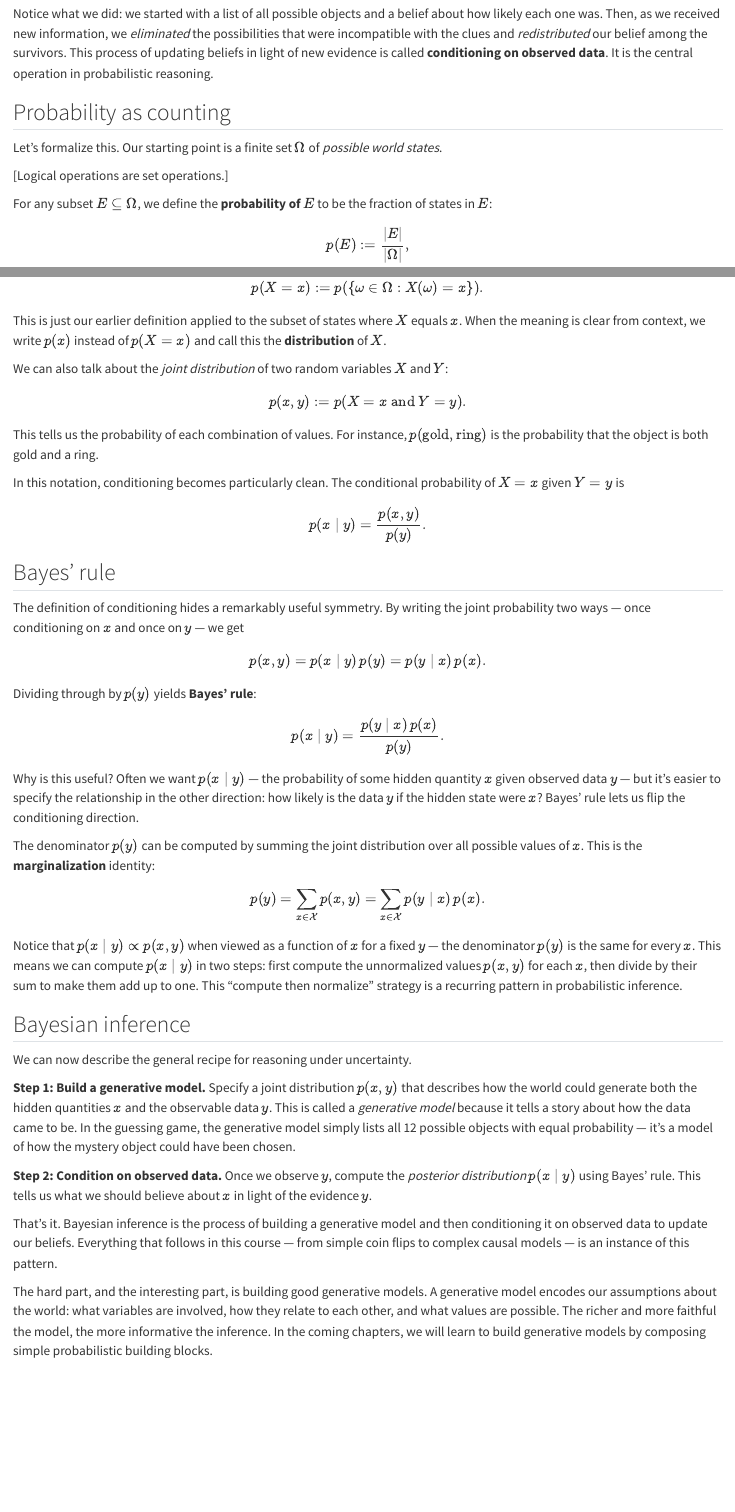
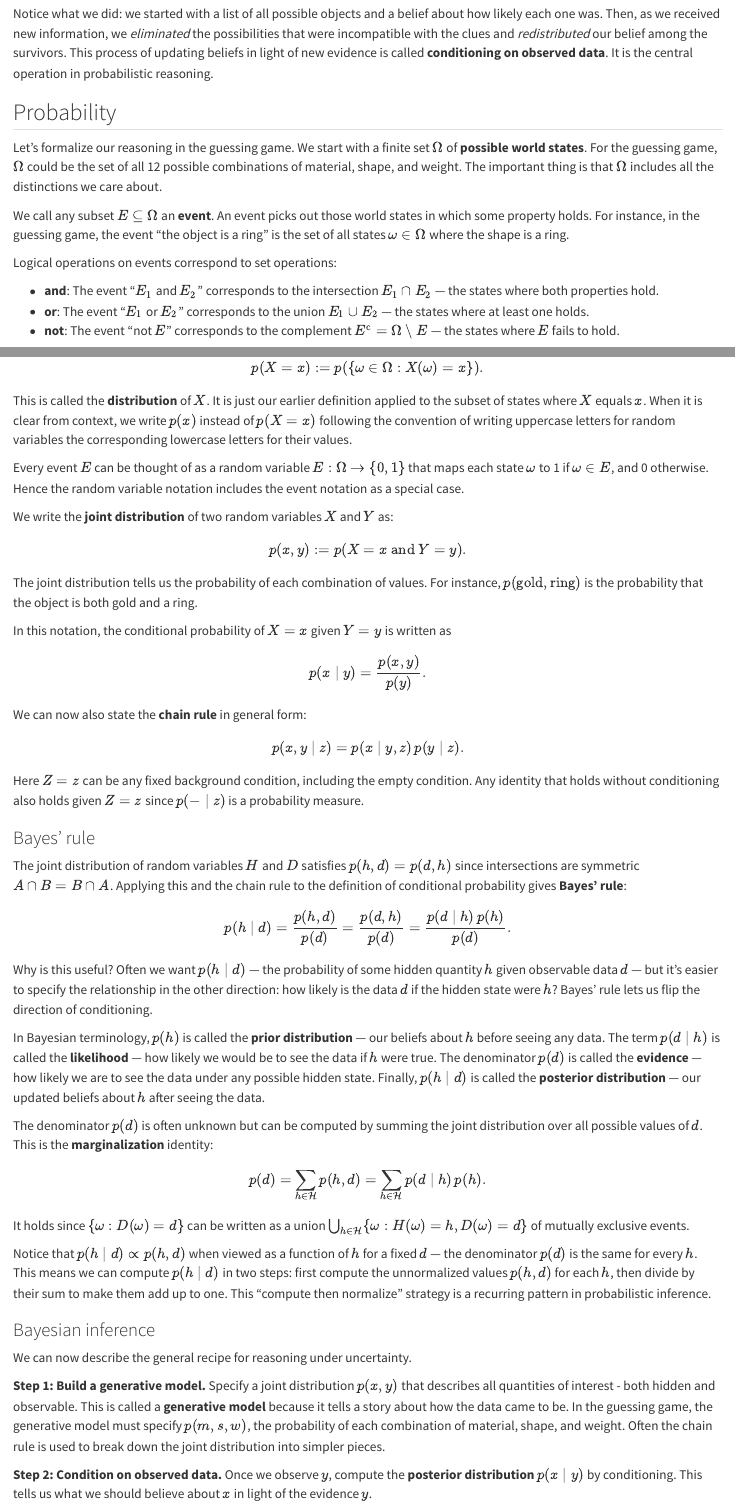
Before and after one commit to MariusFurter/drawing-inferences-notes, a Quarto document (chapters/intro.qmd): the page in a window 1100 px wide, from 810 px down before the commit and from 750 px down after it, so that both start at the same text, and a second part further down, joined at a grey line. Rendered offline with R 4.5, knitr and Pandoc in place of Quarto, with nearby package versions.

Commit message:
probability

```diff
--- a/_quarto.yml
+++ b/_quarto.yml
@@ -6,13 +6,14 @@
   title: "Drawing Inferences"
   author: "Marius Furter"
   date: today
-  sidebar:
-    logo: images/drawing-inferences-logo.png
-    tools: []
   navbar:
     background: none
     title: " "
     search: true
+  sidebar:
+    logo: images/drawing-inferences-logo.png
+    tools: []
+  reader-mode: true
   chapters:
     - index.qmd
     - chapters/intro.qmd
--- a/chapters/intro.qmd
+++ b/chapters/intro.qmd
@@ -28,12 +26,13 @@
 
 Notice what we did: we started with a list of all possible objects and a belief about how likely each one was. Then, as we received new information, we *eliminated* the possibilities that were incompatible with the clues and *redistributed* our belief among the survivors. This process of updating beliefs in light of new evidence is called **conditioning on observed data**. It is the central operation in probabilistic reasoning.
 
-## Probability as counting
+## Probability
+Let's formalize our reasoning in the guessing game. We start with a finite set $\Omega$ of **possible world states**. For the guessing game, $\Omega$ could be the set of all 12 possible combinations of material, shape, and weight. The important thing is that $\Omega$ includes all the distinctions we care about.
 
-Let's formalize this. Our starting point is a finite set $\Omega$ of *possible world states*.
+We call any subset $E \subseteq \Omega$ an **event**. An event picks out those world states in which some property holds. For instance, in the guessing game, the event "the object is a ring" is the set of all states $\omega \in \Omega$ where the shape is a ring.
 
-[Logical operations are set operations.]
+Logical operations on events correspond to set operations:
 
-For any subset $E \subseteq \Omega$, we define the **probability of $E$** to be the fraction of states in $E$:
-$$
-p(E) := \frac{|E|}{|\Omega|},
+- **and**: The event "$E_1$ and $E_2$" corresponds to the intersection $E_1 \cap E_2$ — the states where both properties hold.
+- **or**: The event "$E_1$ or $E_2$" corresponds to the union $E_1 \cup E_2$ — the states where at least one holds.
+- **not**: The event "not $E$" corresponds to the complement $E^\text{c} = \Omega \setminus E$ — the states where $E$ fails to hold.
@@ -77,54 +72,61 @@
 p(X = x) := p(\{\omega \in \Omega : X(\omega) = x\}).
 $$
 
-This is just our earlier definition applied to the subset of states where $X$ equals $x$. When the meaning is clear from context, we write $p(x)$ instead of $p(X = x)$ and call this the **distribution** of $X$.
+This is called the **distribution** of $X$. It is just our earlier definition applied to the subset of states where $X$ equals $x$. When it is clear from context, we write $p(x)$ instead of $p(X = x)$ following the convention of writing uppercase letters for random variables the corresponding lowercase letters for their values.
 
-We can also talk about the *joint distribution* of two random variables $X$ and $Y$:
+Every event $E$ can be thought of as a random variable $E : \Omega \to \{0, 1\}$ that maps each state $\omega$ to 1 if $\omega \in E$, and 0 otherwise. Hence the random variable notation includes the event notation as a special case.
+
+We write the **joint distribution** of two random variables $X$ and $Y$ as:
 
 $$
 p(x, y) := p(X = x \text{ and } Y = y).
 $$
 
-This tells us the probability of each combination of values. For instance, $p(\text{gold}, \text{ring})$ is the probability that the object is both gold and a ring.
+The joint distribution tells us the probability of each combination of values. For instance, $p(\text{gold}, \text{ring})$ is the probability that the object is both gold and a ring.
 
-In this notation, conditioning becomes particularly clean. The conditional probability of $X = x$ given $Y = y$ is
+In this notation, the conditional probability of $X = x$ given $Y = y$ is written as
 
 $$
 p(x \mid y) = \frac{p(x, y)}{p(y)}.
 $$
 
-## Bayes' rule
+We can now also state the **chain rule** in general form:
+$$
+p(x, y \mid z) = p(x \mid y, z) \, p(y \mid z).
+$$
 
-The definition of conditioning hides a remarkably useful symmetry. By writing the joint probability two ways — once conditioning on $x$ and once on $y$ — we get
+Here $Z = z$ can be any fixed background condition, including the empty condition. Any identity that holds without conditioning also holds given $Z = z$ since $p(- \mid z)$ is a probability measure.
+
+### Bayes' rule
+The joint distribution of random variables $H$ and $D$ satisfies $p(h, d) = p(d, h)$ since intersections are symmetric $A \cap B = B \cap A$. Applying this and the chain rule to the definition of conditional probability gives **Bayes' rule**:
+$$
+p(h \mid d) = \frac{p(h, d)}{p(d)} = \frac{p(d, h)}{p(d)} = \frac{p(d \mid h) \, p(h)}{p(d)}.
+$$
+
+Why is this useful? Often we want $p(h \mid d)$ — the probability of some hidden quantity $h$ given observable data $d$ — but it's easier to specify the relationship in the other direction: how likely is the data $d$ if the hidden state were $h$? Bayes' rule lets us flip the direction of conditioning.
+
+In Bayesian terminology, $p(h)$ is called the **prior distribution** — our beliefs about $h$ before seeing any data. The term $p(d \mid h)$ is called the **likelihood** — how likely we would be to see the data if $h$ were true. The denominator $p(d)$ is called the **evidence** — how likely we are to see the data under any possible hidden state. Finally, $p(h \mid d)$ is called the **posterior distribution** — our updated beliefs about $h$ after seeing the data.
+
+The denominator $p(d)$ is often unknown but can be computed by summing the joint distribution over all possible values of $d$. This is the **marginalization** identity:
 
 $$
-p(x, y) = p(x \mid y) \, p(y) = p(y \mid x) \, p(x).
+p(d) = \sum_{h \in \mathcal{H}} p(h, d) = \sum_{h \in \mathcal{H}} p(d \mid h) \, p(h).
 $$
 
-Dividing through by $p(y)$ yields **Bayes' rule**:
+It holds since $\{\omega : D(\omega) = d\}$ can be written as a union $\bigcup_{h \in \mathcal{H}} \{\omega : H(\omega) = h, D(\omega) = d\}$ of mutually exclusive events.
 
-$$
-p(x \mid y) = \frac{p(y \mid x) \, p(x)}{p(y)}.
-$$
+Notice that $p(h \mid d) \propto p(h, d)$ when viewed as a function of $h$ for a fixed $d$ — the denominator $p(d)$ is the same for every $h$. This means we can compute $p(h \mid d)$ in two steps: first compute the unnormalized values $p(h, d)$ for each $h$, then divide by their sum to make them add up to one. This "compute then normalize" strategy is a recurring pattern in probabilistic inference.
 
-Why is this useful? Often we want $p(x \mid y)$ — the probability of some hidden quantity $x$ given observed data $y$ — but it's easier to specify the relationship in the other direction: how likely is the data $y$ if the hidden state were $x$? Bayes' rule lets us flip the conditioning direction.
-
-The denominator $p(y)$ can be computed by summing the joint distribution over all possible values of $x$. This is the **marginalization** identity:
-
-$$
-p(y) = \sum_{x \in \mathcal{X}} p(x, y) = \sum_{x \in \mathcal{X}} p(y \mid x) \, p(x).
-$$
-
-Notice that $p(x \mid y) \propto p(x, y)$ when viewed as a function of $x$ for a fixed $y$ — the denominator $p(y)$ is the same for every $x$. This means we can compute $p(x \mid y)$ in two steps: first compute the unnormalized values $p(x, y)$ for each $x$, then divide by their sum to make them add up to one. This "compute then normalize" strategy is a recurring pattern in probabilistic inference.
-
-## Bayesian inference
+### Bayesian inference
 
 We can now describe the general recipe for reasoning under uncertainty.
 
-**Step 1: Build a generative model.** Specify a joint distribution $p(x, y)$ that describes how the world could generate both the hidden quantities $x$ and the observable data $y$. This is called a *generative model* because it tells a story about how the data came to be. In the guessing game, the generative model simply lists all 12 possible objects with equal probability — it's a model of how the mystery object could have been chosen.
+**Step 1: Build a generative model.** Specify a joint distribution $p(x, y)$ that describes all quantities of interest - both hidden and observable. This is called a **generative model** because it tells a story about how the data came to be. In the guessing game, the generative model must specify $p(m,s,w)$, the probability of each combination of material, shape, and weight. Often the chain rule is used to break down the joint distribution into simpler pieces.
 
-**Step 2: Condition on observed data.** Once we observe $y$, compute the *posterior distribution* $p(x \mid y)$ using Bayes' rule. This tells us what we should believe about $x$ in light of the evidence $y$.
+**Step 2: Condition on observed data.** Once we observe $y$, compute the **posterior distribution** $p(x \mid y)$ by conditioning. This tells us what we should believe about $x$ in light of the evidence $y$.
 
-That's it. Bayesian inference is the process of building a generative model and then conditioning it on observed data to update our beliefs. Everything that follows in this course — from simple coin flips to complex causal models — is an instance of this pattern.
+That's it, at least in principle. Bayesian inference is the process of building a generative model and then conditioning it on observed data to update our beliefs. Everything that follows in this course is an instance of this simple pattern. In this course we will learn powerful techniques for building generative models and computing posterior distributions. The challenge is that the more complex our model, the harder it is to compute the posterior distribution. Hence, as the course progresses we will learn increasingly sophisticated inference techniques.
 
-The hard part, and the interesting part, is building good generative models. A generative model encodes our assumptions about the world: what variables are involved, how they relate to each other, and what values are possible. The richer and more faithful the model, the more informative the inference. In the coming chapters, we will learn to build generative models by composing simple probabilistic building blocks.
+## Graphical models
+
+## Probabilistic programming
```
Also changed, not shown: chapters/intro.qmd (28 more changed lines).
